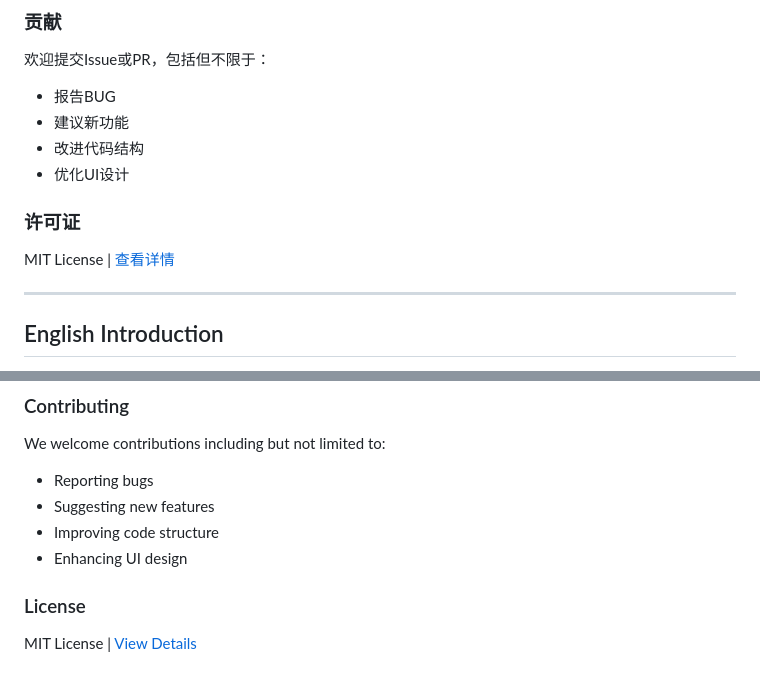
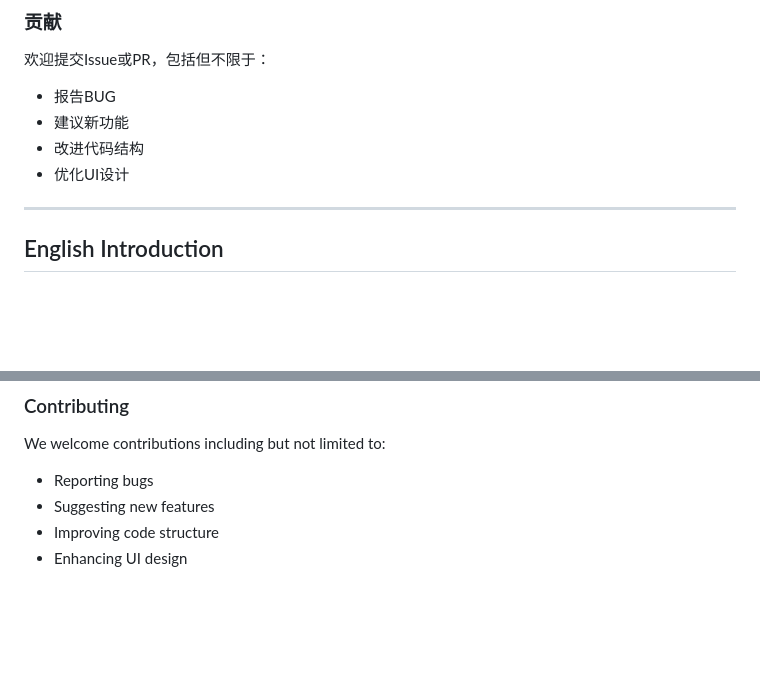
Before and after one commit to mizuof/StockTradeSimulator, a Markdown page: README.md, 2 parts joined by grey strips. GitHub-like rendering; blank space fills up the shorter version.

```diff
--- a/README.md
+++ b/README.md
@@ -43,11 +43,6 @@ StockTradeSimulator 是一个基于Web的实时股票模拟交易系统，旨在
 - 建议新功能
 - 改进代码结构
 - 优化UI设计
-
-### 许可证
-
-MIT License | [查看详情](#)
-
 ---
 
 ## English Introduction
@@ -90,7 +85,3 @@ We welcome contributions including but not limited to:
 - Suggesting new features
 - Improving code structure
 - Enhancing UI design
-
-### License
-
-MIT License | [View Details](#)
```
